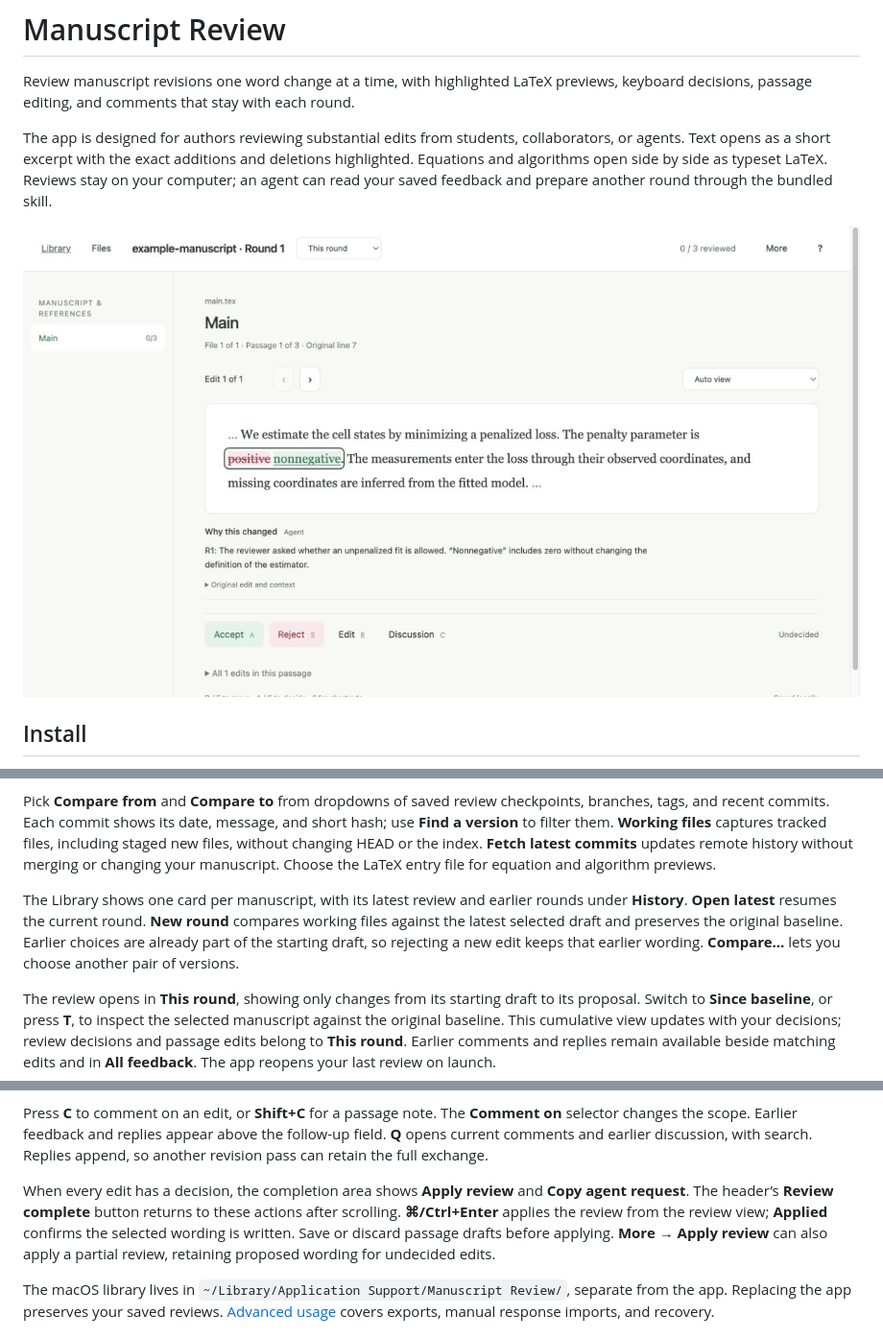
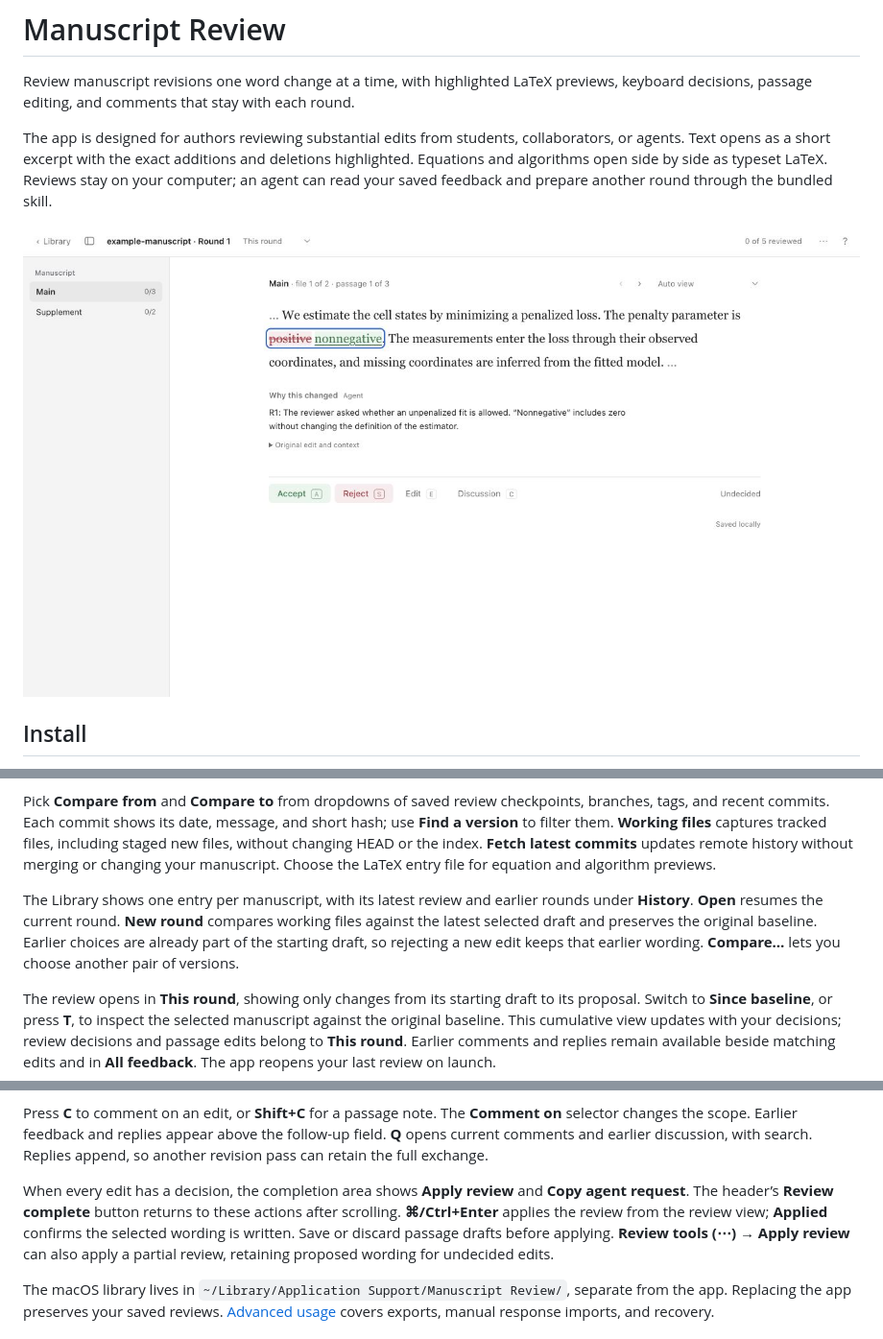
Before and after one commit to njwfish/manuscript-review, a Markdown page: README.md, 3 parts joined by grey strips. Shown at 96% size. GitHub-like rendering; pictures changed too: docs/images/review.png.

Commit message:
Put manuscript text first in a compact macOS interface

```diff
--- a/README.md
+++ b/README.md
@@ -18,7 +18,7 @@ Start with manuscript text sources in a Git repository with at least one commit;
 
 Pick **Compare from** and **Compare to** from dropdowns of saved review checkpoints, branches, tags, and recent commits. Each commit shows its date, message, and short hash; use **Find a version** to filter them. **Working files** captures tracked files, including staged new files, without changing HEAD or the index. **Fetch latest commits** updates remote history without merging or changing your manuscript. Choose the LaTeX entry file for equation and algorithm previews.
 
-The Library shows one card per manuscript, with its latest review and earlier rounds under **History**. **Open latest** resumes the current round. **New round** compares working files against the latest selected draft and preserves the original baseline. Earlier choices are already part of the starting draft, so rejecting a new edit keeps that earlier wording. **Compare…** lets you choose another pair of versions.
+The Library shows one entry per manuscript, with its latest review and earlier rounds under **History**. **Open** resumes the current round. **New round** compares working files against the latest selected draft and preserves the original baseline. Earlier choices are already part of the starting draft, so rejecting a new edit keeps that earlier wording. **Compare…** lets you choose another pair of versions.
 
 The review opens in **This round**, showing only changes from its starting draft to its proposal. Switch to **Since baseline**, or press **T**, to inspect the selected manuscript against the original baseline. This cumulative view updates with your decisions; review decisions and passage edits belong to **This round**. Earlier comments and replies remain available beside matching edits and in **All feedback**. The app reopens your last review on launch.
 
@@ -30,7 +30,7 @@ Press **E** to edit the whole selected passage, starting from your current choic
 
 Press **C** to comment on an edit, or **Shift+C** for a passage note. The **Comment on** selector changes the scope. Earlier feedback and replies appear above the follow-up field. **Q** opens current comments and earlier discussion, with search. Replies append, so another revision pass can retain the full exchange.
 
-When every edit has a decision, the completion area shows **Apply review** and **Copy agent request**. The header’s **Review complete** button returns to these actions after scrolling. **⌘/Ctrl+Enter** applies the review from the review view; **Applied** confirms the selected wording is written. Save or discard passage drafts before applying. **More → Apply review** can also apply a partial review, retaining proposed wording for undecided edits.
+When every edit has a decision, the completion area shows **Apply review** and **Copy agent request**. The header’s **Review complete** button returns to these actions after scrolling. **⌘/Ctrl+Enter** applies the review from the review view; **Applied** confirms the selected wording is written. Save or discard passage drafts before applying. **Review tools (⋯) → Apply review** can also apply a partial review, retaining proposed wording for undecided edits.
 
 The macOS library lives in `~/Library/Application Support/Manuscript Review/`, separate from the app. Replacing the app preserves your saved reviews. [Advanced usage](docs/USAGE.md) covers exports, manual response imports, and recovery.
 
```
Also changed, not shown: docs/RELEASE.md (+10 -12 lines), docs/USAGE.md (+2 -2 lines), 5 other files.
